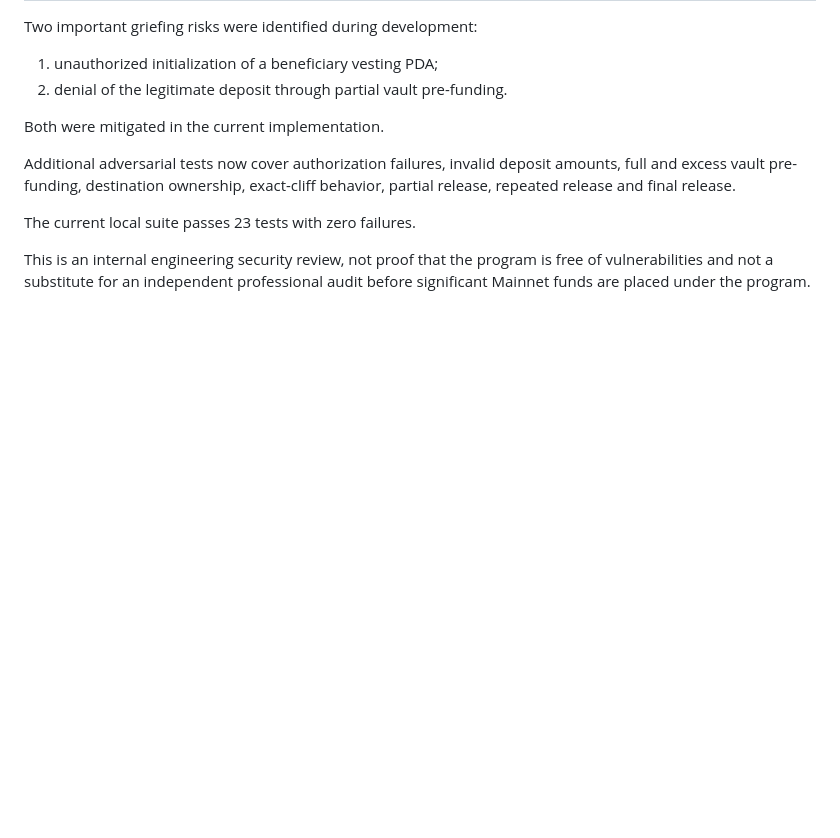
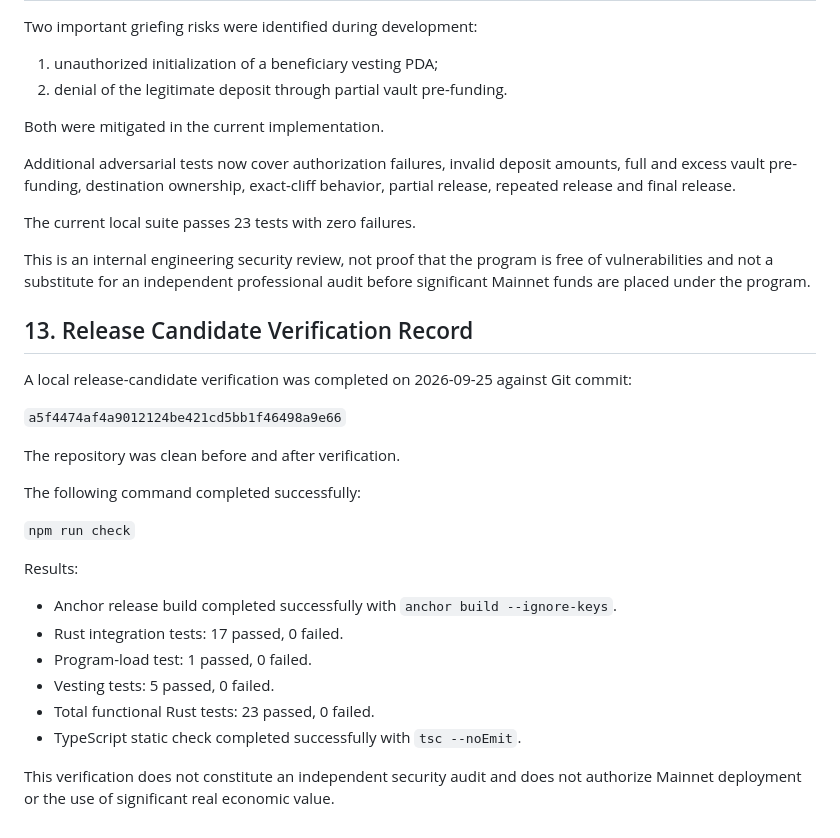
Before and after one commit to antonyomarpinedopuerta-creator/popecoin, a Markdown page: docs/SECURITY_REVIEW.md, the part around the change. Rendered like a GitHub page; blank space fills up the shorter version.

Commit message:
Record release candidate verification

```diff
--- a/docs/SECURITY_REVIEW.md
+++ b/docs/SECURITY_REVIEW.md
@@ -305,3 +305,26 @@ The current local suite passes 23 tests with zero failures.
 This is an internal engineering security review, not proof that the program is
 free of vulnerabilities and not a substitute for an independent professional
 audit before significant Mainnet funds are placed under the program.
+
+## 13. Release Candidate Verification Record
+
+A local release-candidate verification was completed on 2026-09-25 against Git commit:
+
+`a5f4474af4a9012124be421cd5bb1f46498a9e66`
+
+The repository was clean before and after verification.
+
+The following command completed successfully:
+
+`npm run check`
+
+Results:
+
+- Anchor release build completed successfully with `anchor build --ignore-keys`.
+- Rust integration tests: 17 passed, 0 failed.
+- Program-load test: 1 passed, 0 failed.
+- Vesting tests: 5 passed, 0 failed.
+- Total functional Rust tests: 23 passed, 0 failed.
+- TypeScript static check completed successfully with `tsc --noEmit`.
+
+This verification does not constitute an independent security audit and does not authorize Mainnet deployment or the use of significant real economic value.
```
